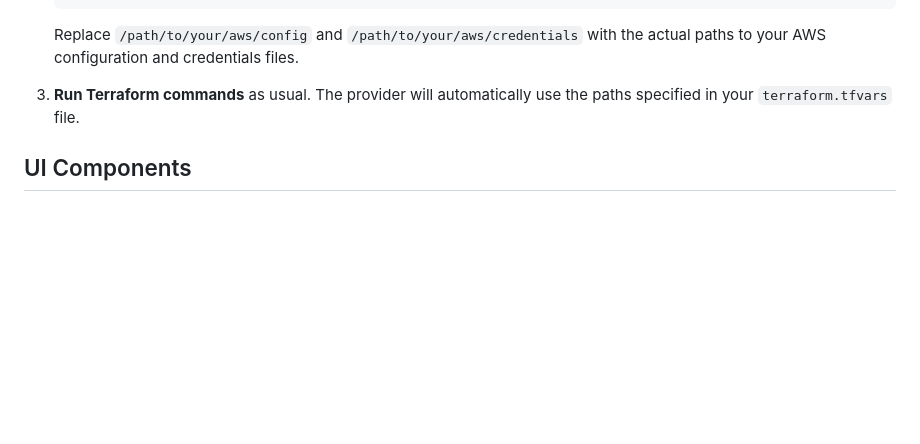
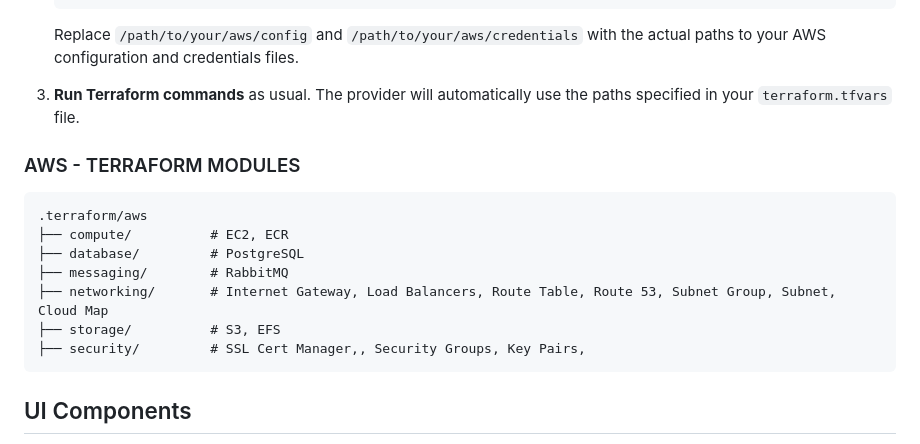
Before and after one commit to Monamoxie/metton-app, a Markdown page: README.md, the part around the change. GitHub-like rendering; blank space fills up the shorter version.

Commit message:
chores: update readme

````diff
--- a/README.md
+++ b/README.md
@@ -70,6 +70,17 @@ To use this Terraform configuration, you need to set up your AWS credentials and
 
 3. **Run Terraform commands** as usual. The provider will automatically use the paths specified in your `terraform.tfvars` file.
 
+### AWS - TERRAFORM MODULES
+```
+.terraform/aws
+├── compute/          # EC2, ECR
+├── database/         # PostgreSQL
+├── messaging/        # RabbitMQ
+├── networking/       # Internet Gateway, Load Balancers, Route Table, Route 53, Subnet Group, Subnet, Cloud Map
+├── storage/          # S3, EFS
+├── security/         # SSL Cert Manager,, Security Groups, Key Pairs,
+```
+
 ## UI Components
 - Material UI
 - Magic UI
````
